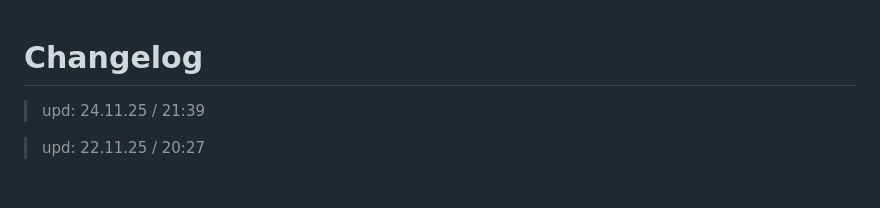
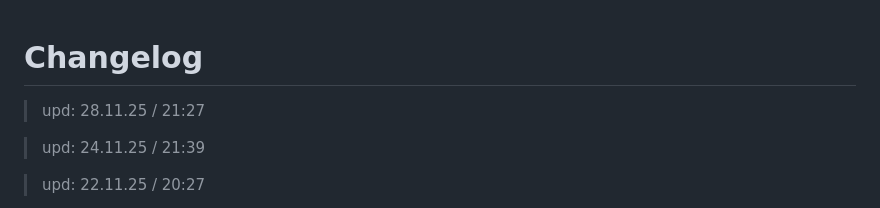
Before and after one commit to 6A7573743469736162656C/Ethereal_Reverie, a Markdown page: CHANGELOG.md, the part around the change. GitHub-like rendering; blank space fills up the shorter version.

Commit message:
Update CHANGELOG with recent entries

```diff
--- a/CHANGELOG.md
+++ b/CHANGELOG.md
@@ -1,4 +1,6 @@
 # Changelog
+
+> upd: 28.11.25 / 21:27
 
 > upd: 24.11.25 / 21:39
 
```
